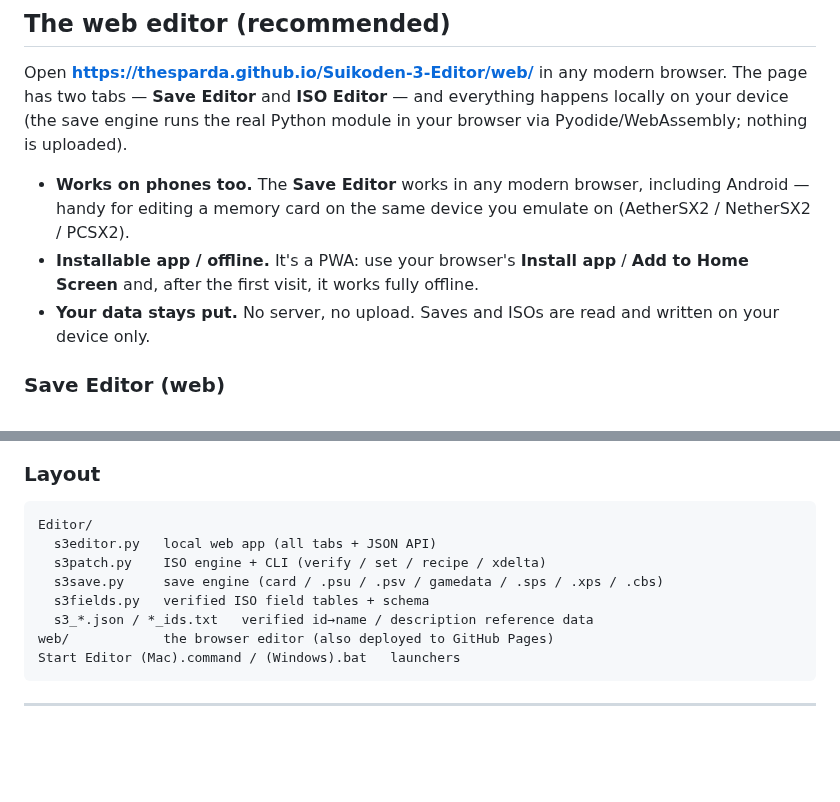
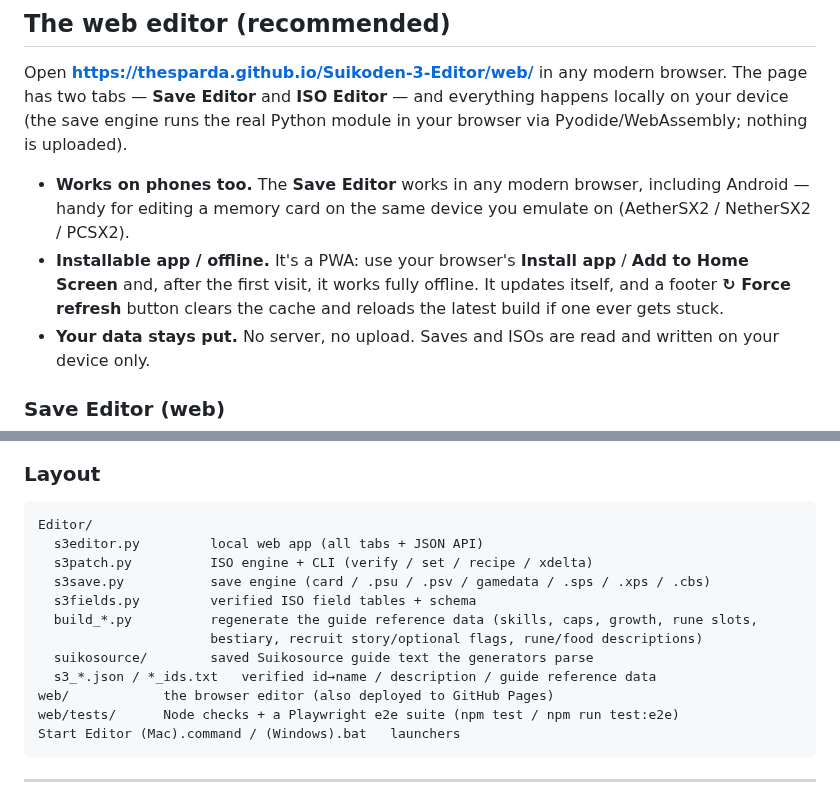
Before and after one commit to TheSparda/Suikoden-3-Editor, a Markdown page: README.md, 2 parts joined by grey strips. GitHub-like rendering; blank space fills up the shorter version.

````diff
--- a/README.md
+++ b/README.md
@@ -37,7 +37,9 @@ nothing is uploaded).
   Android — handy for editing a memory card on the same device you emulate on
   (AetherSX2 / NetherSX2 / PCSX2).
 - **Installable app / offline.** It's a PWA: use your browser's **Install app** / **Add to
-  Home Screen** and, after the first visit, it works fully offline.
+  Home Screen** and, after the first visit, it works fully offline. It updates itself, and a
+  footer **↻ Force refresh** button clears the cache and reloads the latest build if one ever
+  gets stuck.
 - **Your data stays put.** No server, no upload. Saves and ISOs are read and written on
   your device only.
 
@@ -146,12 +173,16 @@ has a **↺** restore and there's a light/dark theme toggle.
 
 ```
 Editor/
-  s3editor.py   local web app (all tabs + JSON API)
-  s3patch.py    ISO engine + CLI (verify / set / recipe / xdelta)
-  s3save.py     save engine (card / .psu / .psv / gamedata / .sps / .xps / .cbs)
-  s3fields.py   verified ISO field tables + schema
-  s3_*.json / *_ids.txt   verified id→name / description reference data
+  s3editor.py         local web app (all tabs + JSON API)
+  s3patch.py          ISO engine + CLI (verify / set / recipe / xdelta)
+  s3save.py           save engine (card / .psu / .psv / gamedata / .sps / .xps / .cbs)
+  s3fields.py         verified ISO field tables + schema
+  build_*.py          regenerate the guide reference data (skills, caps, growth, rune slots,
+                      bestiary, recruit story/optional flags, rune/food descriptions)
+  suikosource/        saved Suikosource guide text the generators parse
+  s3_*.json / *_ids.txt   verified id→name / description / guide reference data
 web/            the browser editor (also deployed to GitHub Pages)
+web/tests/      Node checks + a Playwright e2e suite (npm test / npm run test:e2e)
 Start Editor (Mac).command / (Windows).bat   launchers
 ```
 
````
Also changed, not shown: other parts of README.md (+48 -23 lines).
